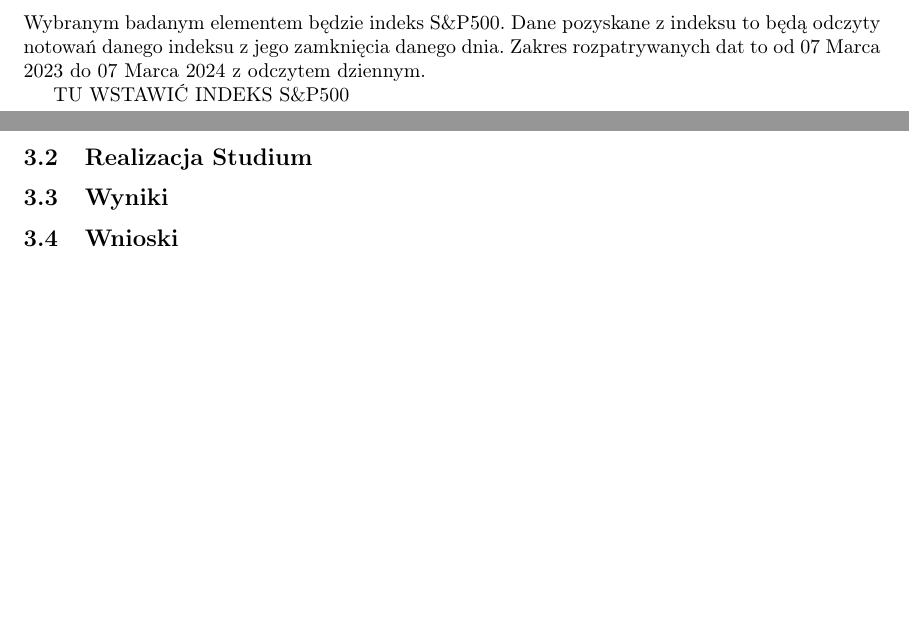
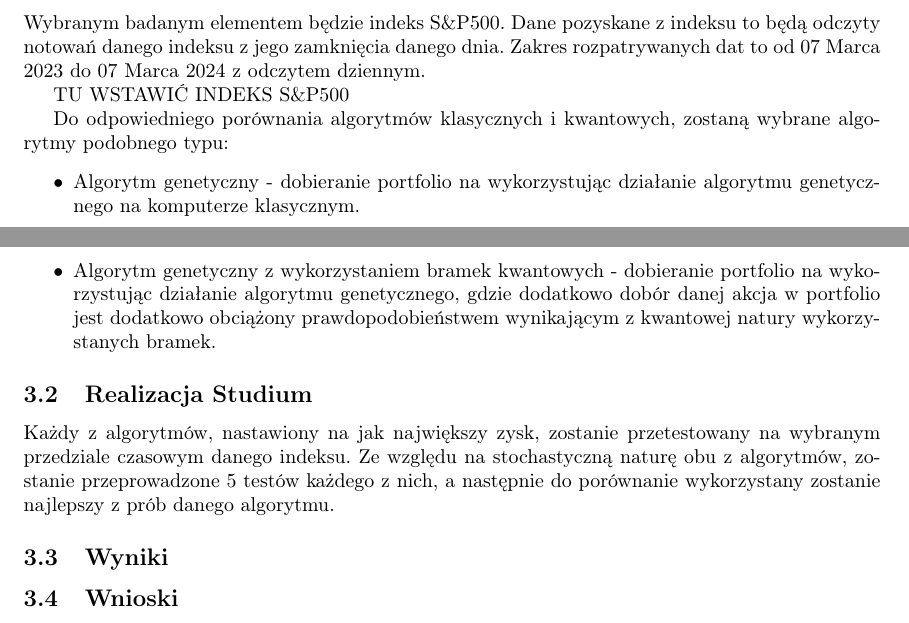
Before and after one commit to Wojciech-Baranowski/mbwi, a LaTeX document (ResearchDesign/researchDesign.tex): two parts of pages 7 and 8 of 8, joined at a grey line, cut so that both start at the same text, the shorter picture padded with empty space. Compiled offline with pdfLaTeX.

Commit message:
Small changes

```diff
--- a/ResearchDesign/researchDesign.tex
+++ b/ResearchDesign/researchDesign.tex
@@ -238,11 +238,19 @@ Wybranym badanym elementem będzie indeks S\&P500. Dane pozyskane z indeksu to b
 
 TU WSTAWIĆ INDEKS S\&P500
 
-
+Do odpowiedniego porównania algorytmów klasycznych i kwantowych, zostaną wybrane algorytmy podobnego typu:
+\begin{itemize}
+    \item Algorytm genetyczny - dobieranie portfolio na wykorzystując działanie algorytmu genetycznego na komputerze klasycznym.
+    \item Algorytm genetyczny z wykorzystaniem bramek kwantowych - dobieranie portfolio na wykorzystując działanie algorytmu genetycznego, gdzie dodatkowo dobór danej akcja w portfolio jest dodatkowo obciążony prawdopodobieństwem wynikającym z kwantowej natury wykorzystanych bramek.
+\end{itemize}
 
 \subsection{Realizacja Studium}
 
+Każdy z algorytmów, nastawiony na jak największy zysk, zostanie przetestowany na wybranym przedziale czasowym danego indeksu. Ze względu na stochastyczną naturę obu z algorytmów, zostanie przeprowadzone 5 testów każdego z nich, a następnie do porównanie wykorzystany zostanie najlepszy z prób danego algorytmu.
+
 \subsection{Wyniki}
+
+
 
 \subsection{Wnioski}
 
```
Also changed, not shown: ResearchDesign/researchDesign.pdf.
